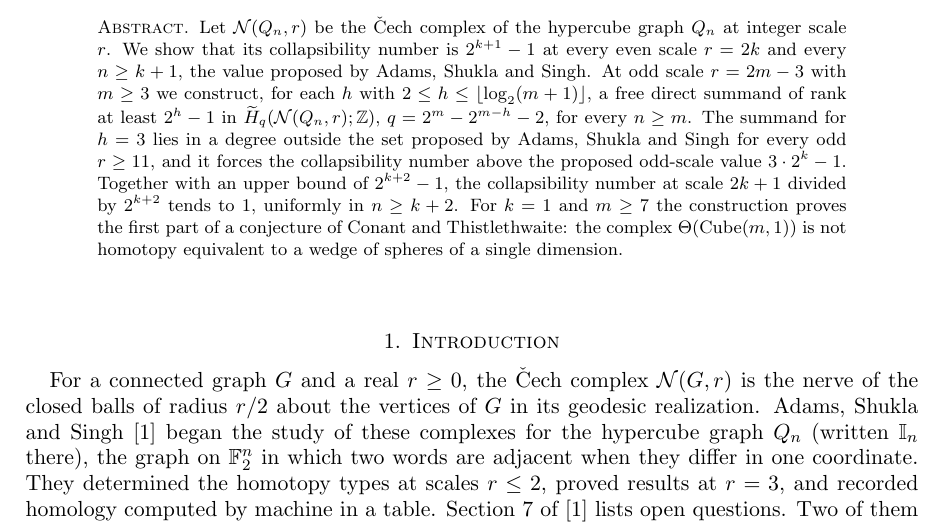
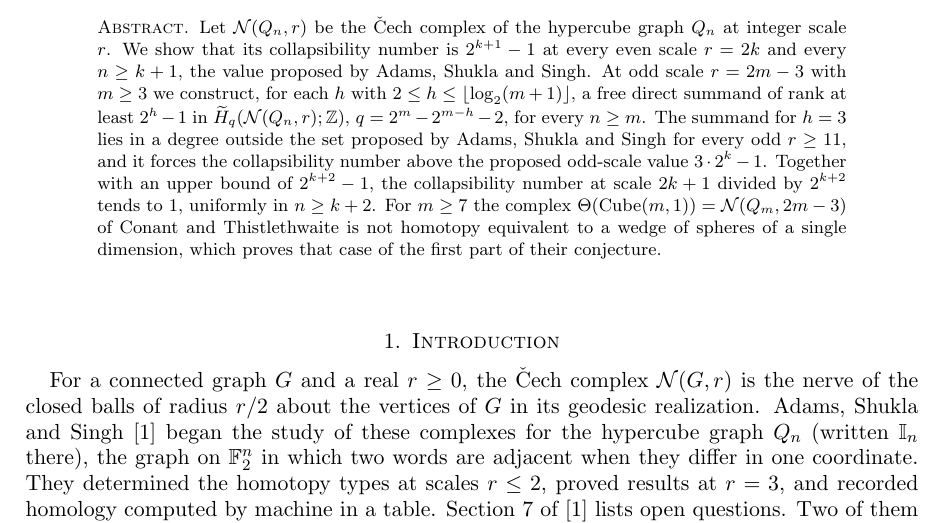
Before and after one commit to yspennstate/cech-hypercube-odd-scales, a LaTeX paper (paper/main.tex): part of page 1 of 7, cut so that both start at the same text. Compiled offline with pdfLaTeX.

Commit message:
Revise paper

```diff
--- a/paper/main.tex
+++ b/paper/main.tex
@@ -41,8 +41,8 @@ Shukla and Singh. At odd scale $r=2m-3$ with $m\ge3$ we construct, for each $h$
 a free direct summand of rank at least $2^h-1$ in $\Hred_{q}(\N(\Q_n,r);\Z)$, $q=2^m-2^{m-h}-2$, for every $n\ge m$. The
 summand for $h=3$ lies in a degree outside the set proposed by Adams, Shukla and Singh for every odd $r\ge11$, and it
 forces the collapsibility number above the proposed odd-scale value $3\cdot2^k-1$. Together with an upper bound of
-$2^{k+2}-1$, the collapsibility number at scale $2k+1$ divided by $2^{k+2}$ tends to $1$, uniformly in $n\ge k+2$. For $k=1$ and $m\ge7$ the construction proves the first part of a conjecture of Conant and
-Thistlethwaite: the complex $\Theta(\mathrm{Cube}(m,1))$ is not homotopy equivalent to a wedge of spheres of a single dimension.
+$2^{k+2}-1$, the collapsibility number at scale $2k+1$ divided by $2^{k+2}$ tends to $1$, uniformly in $n\ge k+2$. For $m\ge7$ the complex $\Theta(\mathrm{Cube}(m,1))=\N(\Q_m,2m-3)$ of Conant and Thistlethwaite is not homotopy
+equivalent to a wedge of spheres of a single dimension, which proves that case of the first part of their conjecture.
 \end{abstract}
 
 \maketitle
```
Also changed, not shown: README.md, paper/main.pdf, paper/main.tex (2 more changed lines), 1 other file.
